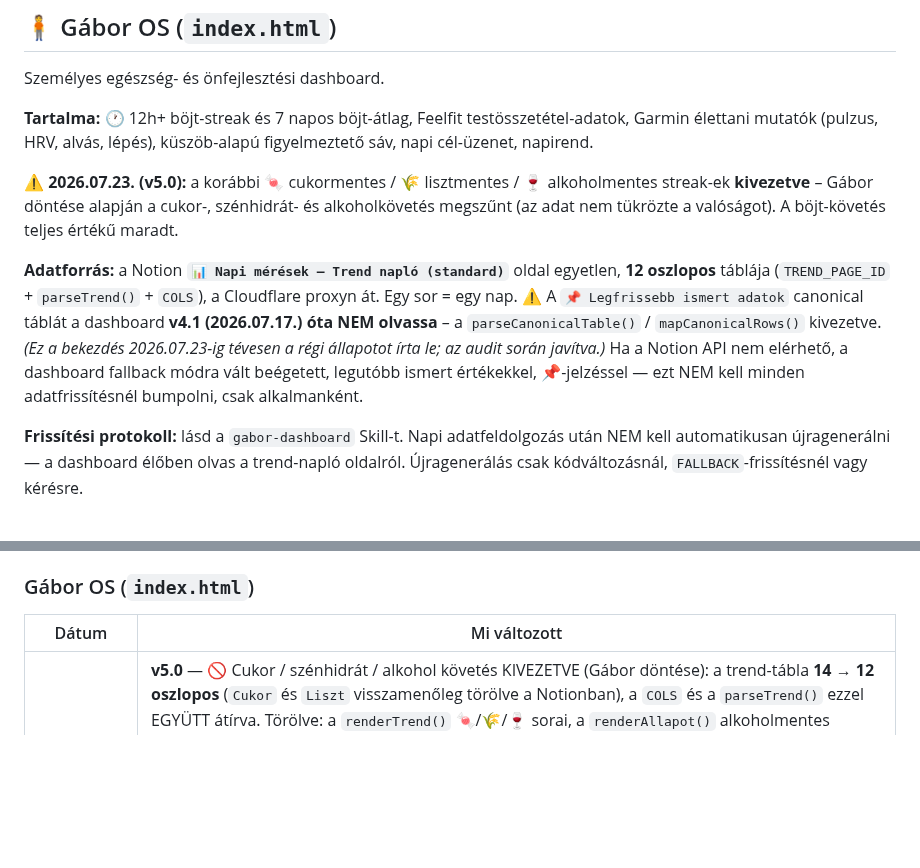
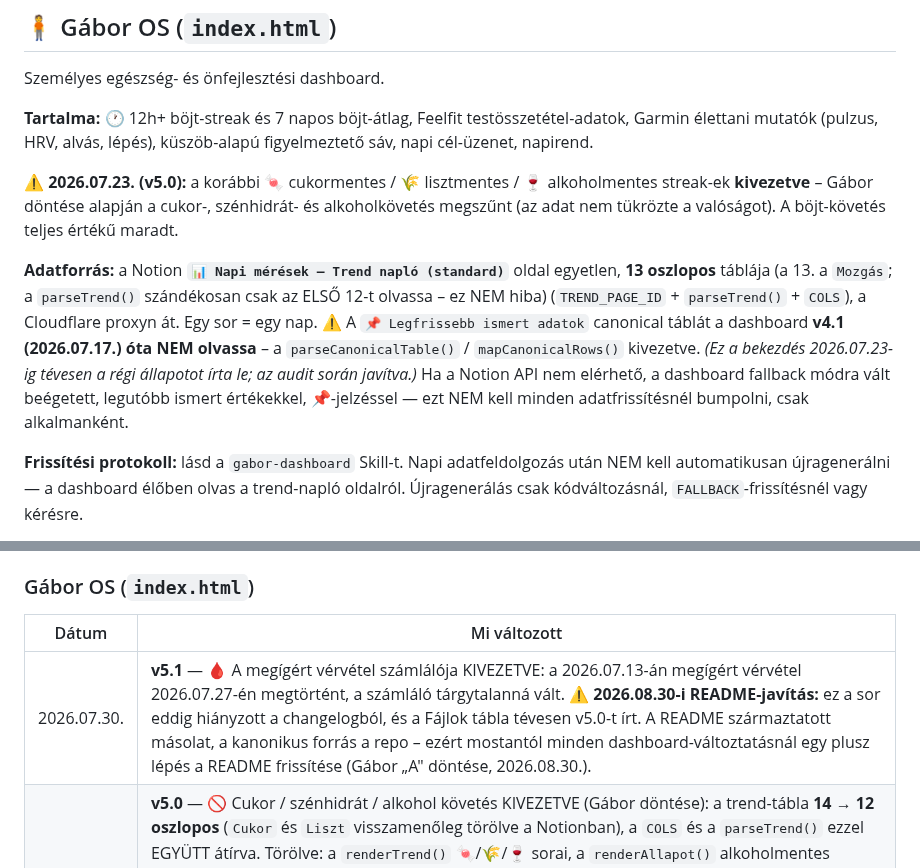
Before and after one commit to sasgabor/gabor-dashboard, a Markdown page: README.md, 2 parts joined by grey strips. Rendered like a GitHub page; blank space fills up the shorter version.

```diff
--- a/README.md
+++ b/README.md
@@ -28,7 +28,7 @@ Személyes egészség- és önfejlesztési dashboard.
 
 ⚠️ **2026.07.23. (v5.0):** a korábbi 🍬 cukormentes / 🌾 lisztmentes / 🍷 alkoholmentes streak-ek **kivezetve** – Gábor döntése alapján a cukor-, szénhidrát- és alkoholkövetés megszűnt (az adat nem tükrözte a valóságot). A böjt-követés teljes értékű maradt.
 
-**Adatforrás:** a Notion **`📊 Napi mérések – Trend napló (standard)`** oldal egyetlen, **12 oszlopos** táblája (`TREND_PAGE_ID` + `parseTrend()` + `COLS`), a Cloudflare proxyn át. Egy sor = egy nap. ⚠️ A `📌 Legfrissebb ismert adatok` canonical táblát a dashboard **v4.1 (2026.07.17.) óta NEM olvassa** – a `parseCanonicalTable()` / `mapCanonicalRows()` kivezetve. *(Ez a bekezdés 2026.07.23-ig tévesen a régi állapotot írta le; az audit során javítva.)* Ha a Notion API nem elérhető, a dashboard fallback módra vált beégetett, legutóbb ismert értékekkel, 📌-jelzéssel — ezt NEM kell minden adatfrissítésnél bumpolni, csak alkalmanként.
+**Adatforrás:** a Notion **`📊 Napi mérések – Trend napló (standard)`** oldal egyetlen, **13 oszlopos** táblája (a 13. a `Mozgás`; a `parseTrend()` szándékosan csak az ELSŐ 12-t olvassa – ez NEM hiba) (`TREND_PAGE_ID` + `parseTrend()` + `COLS`), a Cloudflare proxyn át. Egy sor = egy nap. ⚠️ A `📌 Legfrissebb ismert adatok` canonical táblát a dashboard **v4.1 (2026.07.17.) óta NEM olvassa** – a `parseCanonicalTable()` / `mapCanonicalRows()` kivezetve. *(Ez a bekezdés 2026.07.23-ig tévesen a régi állapotot írta le; az audit során javítva.)* Ha a Notion API nem elérhető, a dashboard fallback módra vált beégetett, legutóbb ismert értékekkel, 📌-jelzéssel — ezt NEM kell minden adatfrissítésnél bumpolni, csak alkalmanként.
 
 **Frissítési protokoll:** lásd a `gabor-dashboard` Skill-t. Napi adatfeldolgozás után NEM kell automatikusan újragenerálni — a dashboard élőben olvas a trend-napló oldalról. Újragenerálás csak kódváltozásnál, `FALLBACK`-frissítésnél vagy kérésre.
 
@@ -89,6 +89,7 @@ Mindkét fájlt **manuálisan** kell feltölteni:
 
 | Dátum       | Mi változott                                                                                                                                                                                                                                                                                                                                                                                                      |
 | ----------- | ------------------------------------------------------------------------------------------------------------------------------------------------------------------------------------------------------------------------------------------------------------------------------------------------------------------------------------------------------------------------------------------------------------------ |
+| 2026.07.30. | **v5.1** — 🩸 A megígért vérvétel számlálója KIVEZETVE: a 2026.07.13-án megígért vérvétel 2026.07.27-én megtörtént, a számláló tárgytalanná vált. ⚠️ **2026.08.30-i README-javítás:** ez a sor eddig hiányzott a changelogból, és a Fájlok tábla tévesen v5.0-t írt. A README származtatott másolat, a kanonikus forrás a repo – ezért mostantól minden dashboard-változtatásnál egy plusz lépés a README frissítése (Gábor „A" döntése, 2026.08.30.). |
 | 2026.07.23. | **v5.0** — 🚫 Cukor / szénhidrát / alkohol követés KIVEZETVE (Gábor döntése): a trend-tábla **14 → 12 oszlopos** (`Cukor` és `Liszt` visszamenőleg törölve a Notionban), a `COLS` és a `parseTrend()` ezzel EGYÜTT átírva. Törölve: a `renderTrend()` 🍬/🌾/🍷 sorai, a `renderAllapot()` alkoholmentes streak-blokkja (helyette 🕐 böjt-streak + böjt-átlag), és a `renderFigyelem()` mindhárom alkohol-küszöbe. Az `alkohol` a `COLS`-ban marad (a Notionban néma adat), de a dashboard sehol nem jeleníti meg. `FALLBACK` frissítve. ⚠️ Tanulság: ez volt az első oszlop-TÖRLÉS — a „mindig a végére" bővítési szabály csak hozzáadáskor véd, törléskor minden mögötte lévő index elmozdul, ezért a Notion-tábla és a parser módosítása CSAK EGYÜTT végezhető, különben a parser nem hibát dob, hanem csendben rossz oszlopot olvas. |
 | 2026.07.19. | **v4.4** — Pótolva a `renderFigyelem()`-ből hiányzó napi alkohol-küszöb (bármely nap > 40 g). A `gabor-os` skill három küszöböt ír elő (>40 g/nap, >100 g/7 nap, 0 alkoholmentes nap); a v4.3 csak az utóbbi kettőt implementálta, így egy 45 g-os nap figyelmeztetés nélkül elment. |
 | 2026.07.18. | **v4.3** — 🍷 `Alkohol` oszlop (a trend-tábla 14., utolsó oszlopa) + `renderAllapot()` (böjt-streak és alkoholmentes streak egymás mellett) + `renderFigyelem()`: küszöb-alapú figyelmeztető sáv, ami akkor szólal meg, ha a mutatók a saját céljaitól rossz irányba mennek. Gábor kérése: a rendszer ne csak udvariasan jelöljön, hanem szóljon rá. |
```
Also changed, not shown: other parts of README.md (+1 -1 lines).
